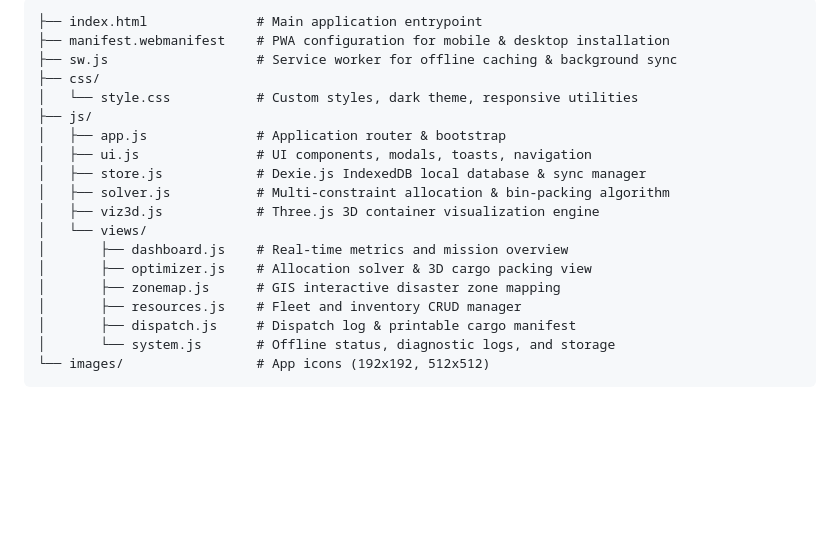
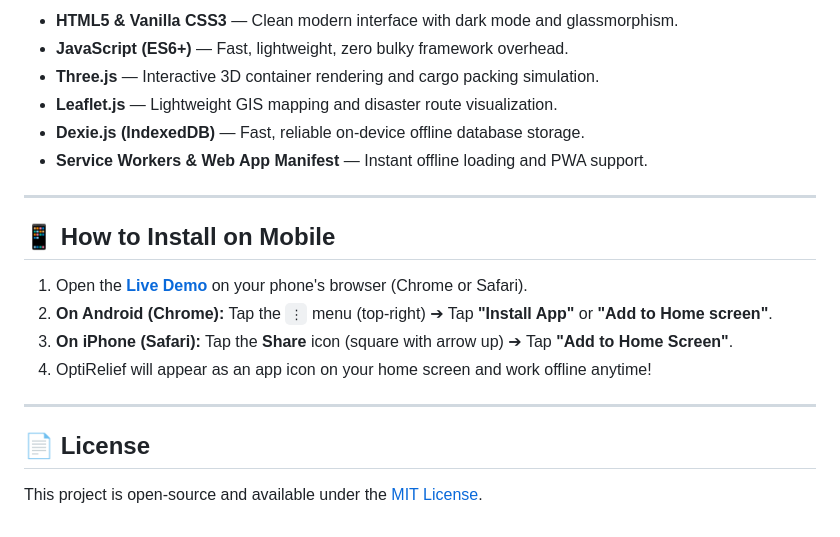
Before and after one commit to shubhs77712/OPTI-RELIEF-AI-DRIVEN-SOLUTION, a Markdown page: README.md, the part around one of its changes. GitHub-like rendering; blank space fills up the shorter version.

````diff
--- a/README.md
+++ b/README.md
@@ -67,22 +59,21 @@ To access OptiRelief from any device anywhere without being on the same Wi-Fi:
 
-```
-├── index.html              # Main application entrypoint
-├── manifest.webmanifest    # PWA configuration for mobile & desktop installation
-├── sw.js                   # Service worker for offline caching & background sync
-├── css/
-│   └── style.css           # Custom styles, dark theme, responsive utilities
-├── js/
-│   ├── app.js              # Application router & bootstrap
-│   ├── ui.js               # UI components, modals, toasts, navigation
-│   ├── store.js            # Dexie.js IndexedDB local database & sync manager
-│   ├── solver.js           # Multi-constraint allocation & bin-packing algorithm
-│   ├── viz3d.js            # Three.js 3D container visualization engine
-│   └── views/
-│       ├── dashboard.js    # Real-time metrics and mission overview
-│       ├── optimizer.js    # Allocation solver & 3D cargo packing view
-│       ├── zonemap.js      # GIS interactive disaster zone mapping
-│       ├── resources.js    # Fleet and inventory CRUD manager
-│       ├── dispatch.js     # Dispatch log & printable cargo manifest
-│       └── system.js       # Offline status, diagnostic logs, and storage
-└── images/                 # App icons (192x192, 512x512)
-```
+* **HTML5 & Vanilla CSS3** — Clean modern interface with dark mode and glassmorphism.
+* **JavaScript (ES6+)** — Fast, lightweight, zero bulky framework overhead.
+* **Three.js** — Interactive 3D container rendering and cargo packing simulation.
+* **Leaflet.js** — Lightweight GIS mapping and disaster route visualization.
+* **Dexie.js (IndexedDB)** — Fast, reliable on-device offline database storage.
+* **Service Workers & Web App Manifest** — Instant offline loading and PWA support.
+
+---
+
+## 📱 How to Install on Mobile
+
+1. Open the **[Live Demo](https://shubhs77712.github.io/OPTI-RELIEF-AI-DRIVEN-SOLUTION/)** on your phone's browser (Chrome or Safari).
+2. **On Android (Chrome):** Tap the `⋮` menu (top-right) ➔ Tap **"Install App"** or **"Add to Home screen"**.
+3. **On iPhone (Safari):** Tap the **Share** icon (square with arrow up) ➔ Tap **"Add to Home Screen"**.
+4. OptiRelief will appear as an app icon on your home screen and work offline anytime!
+
+---
+
+## 📄 License
+This project is open-source and available under the [MIT License](LICENSE).
````
Also changed, not shown: other parts of README.md (+38 -46 lines).
